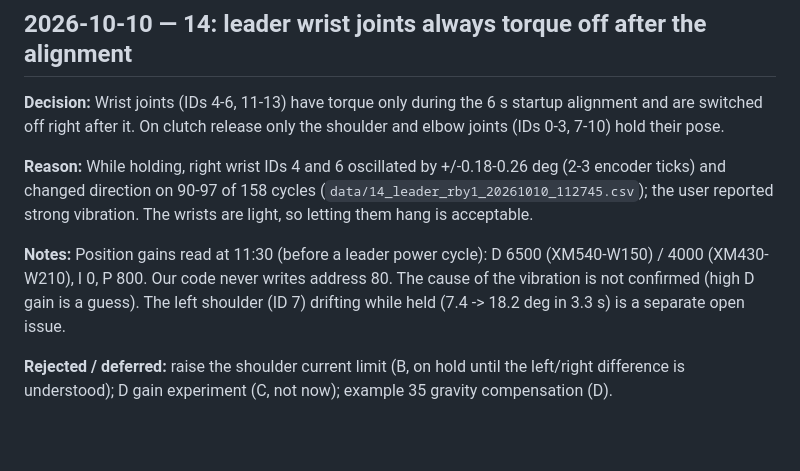
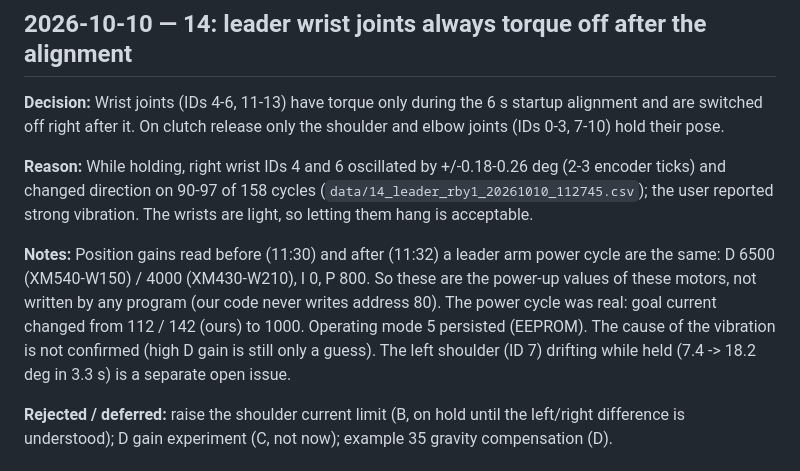
Before and after one commit to sunuk00/rb5, a Markdown page: docs/decisions.md, the part around the change. Rendered like a GitHub page; blank space fills up the shorter version.

Commit message:
docs: leader D gains are power-up values (same before and after a power cycle)
Co-Authored-By: Claude Opus 5.5 <noreply@anthropic.com>

```diff
--- a/docs/decisions.md
+++ b/docs/decisions.md
@@ -82,9 +82,11 @@ hold their pose.
 ticks) and changed direction on 90-97 of 158 cycles (`data/14_leader_rby1_20261010_112745.csv`);
 the user reported strong vibration. The wrists are light, so letting them hang is acceptable.
 
-**Notes:** Position gains read at 11:30 (before a leader power cycle): D 6500 (XM540-W150) /
-4000 (XM430-W210), I 0, P 800. Our code never writes address 80. The cause of the vibration is not
-confirmed (high D gain is a guess). The left shoulder (ID 7) drifting while held (7.4 -> 18.2 deg in
+**Notes:** Position gains read before (11:30) and after (11:32) a leader arm power cycle are the
+same: D 6500 (XM540-W150) / 4000 (XM430-W210), I 0, P 800. So these are the power-up values of these
+motors, not written by any program (our code never writes address 80). The power cycle was real:
+goal current changed from 112 / 142 (ours) to 1000. Operating mode 5 persisted (EEPROM). The cause of
+the vibration is not confirmed (high D gain is still only a guess). The left shoulder (ID 7) drifting while held (7.4 -> 18.2 deg in
 3.3 s) is a separate open issue.
 
 **Rejected / deferred:** raise the shoulder current limit (B, on hold until the left/right
```
